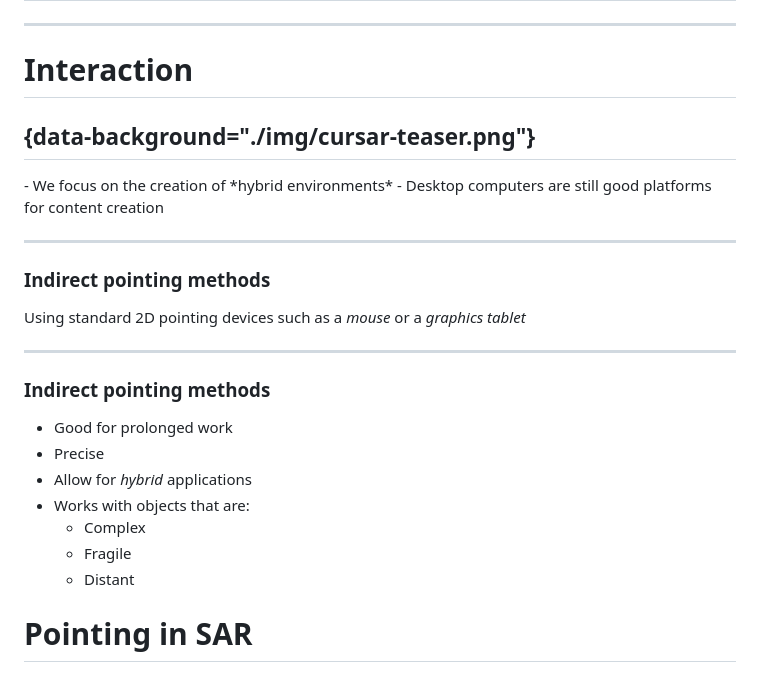
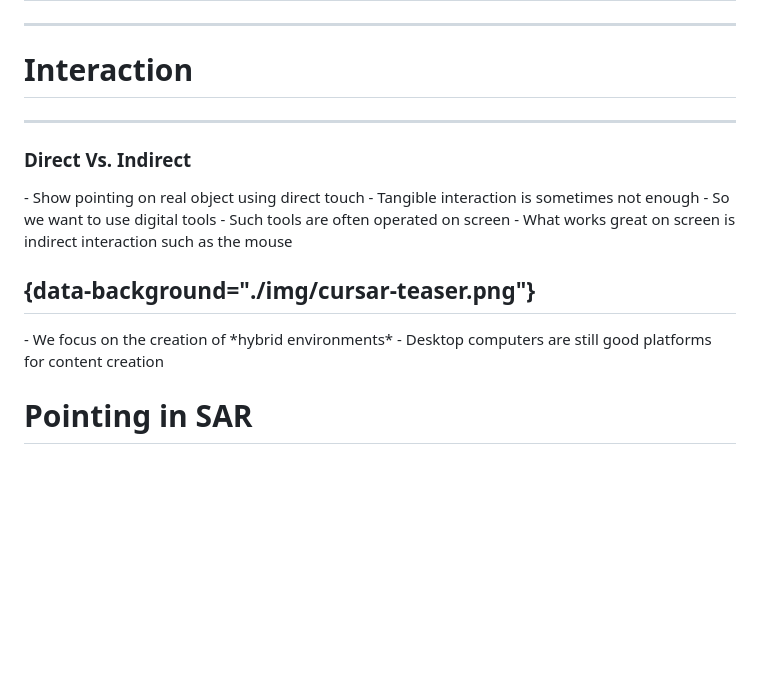
Before and after one commit to RenaudGervais/phd-defense, a Markdown page: phd-defense.md, the part around the change printed below. Drawn GitHub-style; blank space fills up the shorter version.

```diff
--- a/phd-defense.md
+++ b/phd-defense.md
@@ -215,6 +215,17 @@ Complexity: Calibration with multiple devices (esp. /w multi-proj setup)
 
 # Interaction
 
+---
+
+### Direct Vs. Indirect
+<div class="notes">
+- Show pointing on real object using direct touch
+- Tangible interaction is sometimes not enough
+- So we want to use digital tools
+- Such tools are often operated on screen
+- What works great on screen is indirect interaction such as the mouse
+</div>
+
 
 ## {data-background="./img/cursar-teaser.png"}
 
@@ -223,6 +234,8 @@ Complexity: Calibration with multiple devices (esp. /w multi-proj setup)
 - Desktop computers are still good platforms for content creation
 </div>
 
+
+<!--
 ---
 
 ### Indirect pointing methods
@@ -238,29 +251,6 @@ Using standard 2D pointing devices such as a *mouse* or a *graphics tablet*
     + Complex
     + Fragile
     + Distant
-
-
-<!--
----
-
-### Direct Touch
-- "Natural"
-- Anchored in reality
-
----
-
-### But...
-- What if object is...
-    + Complex
-    + Fragile
-    + Distant
-- Fat finger problem
-- Tiring for long stretches of time
-
-<div class="notes">
-- Complex: with complex topology where you cannot touch everywhere (e.g. concave)
-- Fragile: e.g. museum
-</div>
 -->
 
 
```
Also changed, not shown: other parts of phd-defense.md (+11 -9 lines), img/cursar-heatmap.png, 1 other file.
